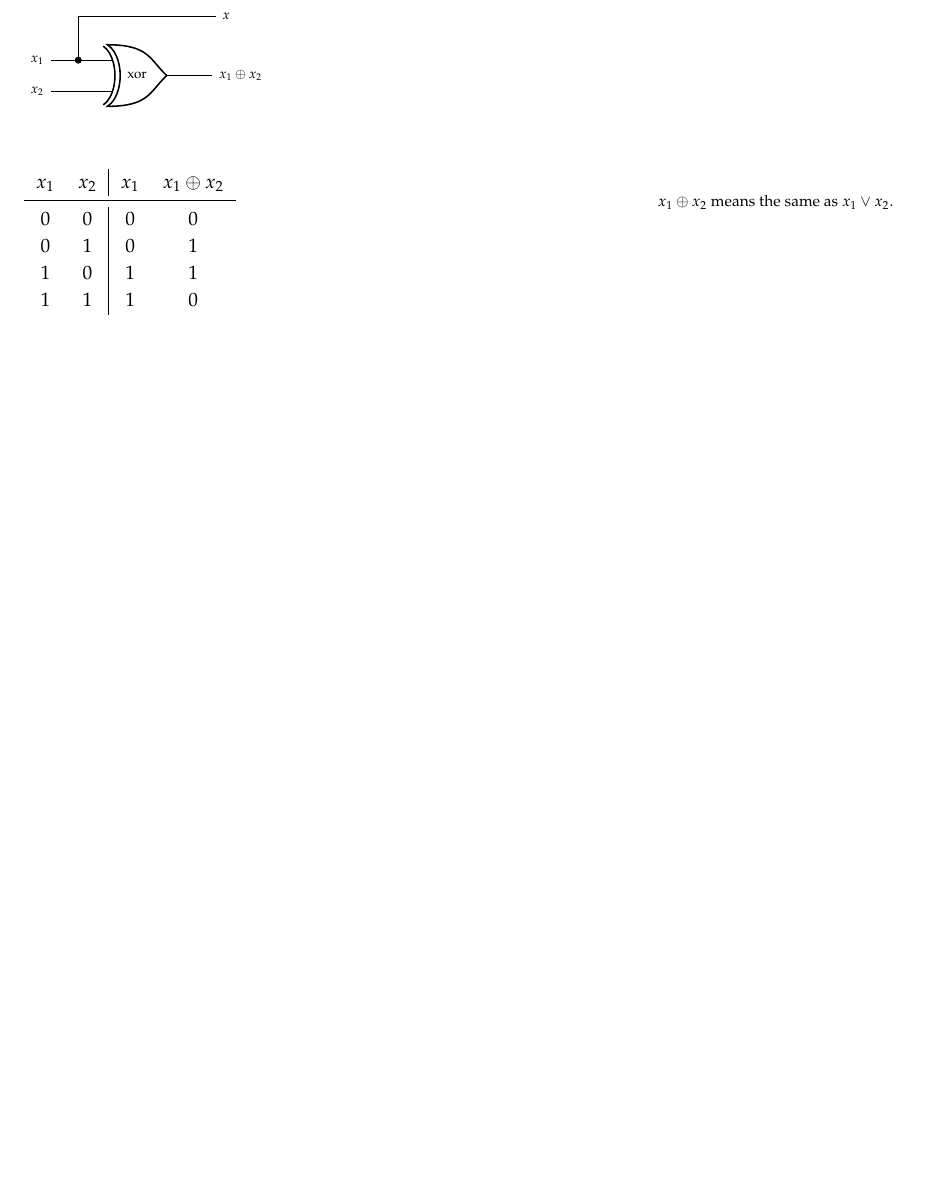
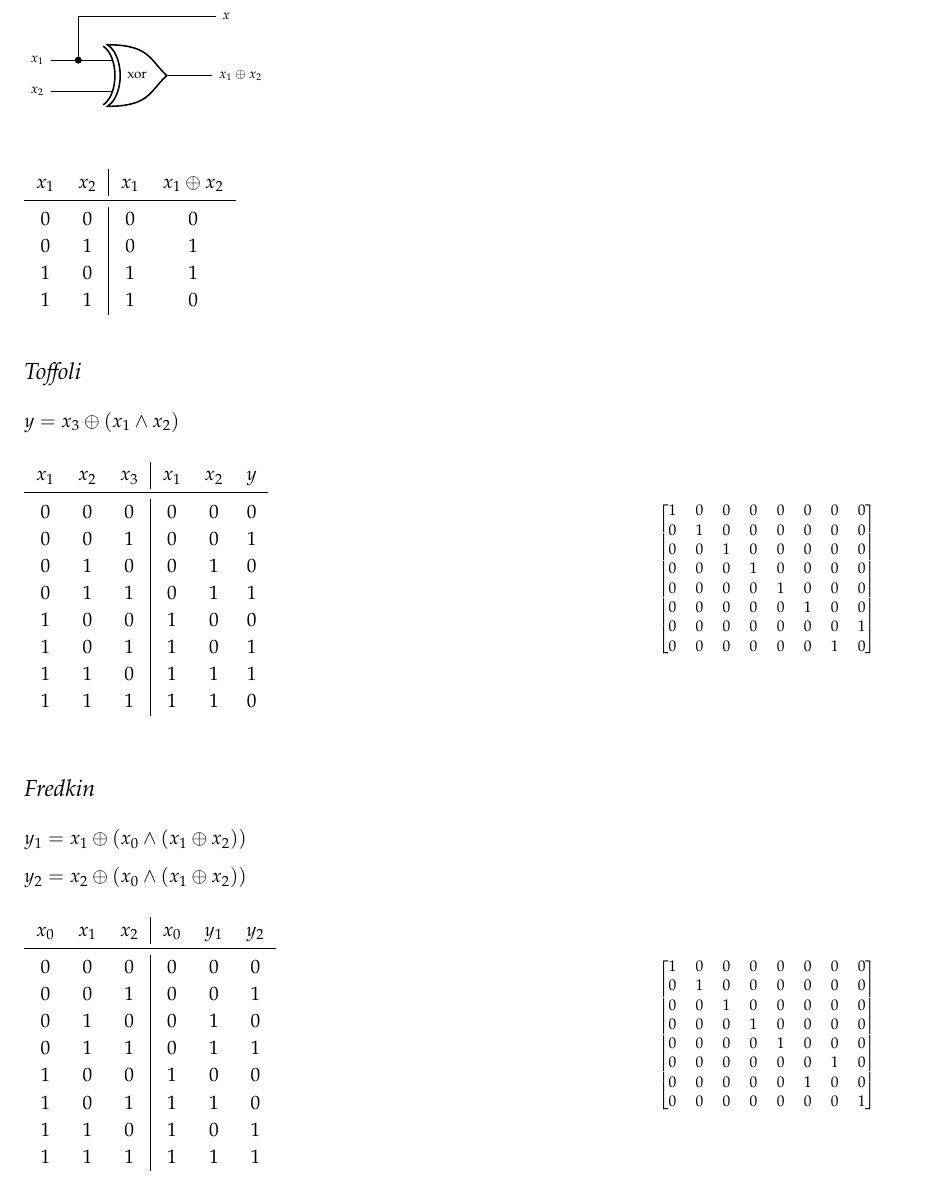
Before and after one commit to ianmcloughlin/notes, a LaTeX document (reversible_computing.tex): part of page 2 of 2, cut so that both start at the same text, the shorter picture padded with empty space. Compiled offline with pdfLaTeX.

Commit message:
Reversible done

```diff
--- a/reversible_computing.tex
+++ b/reversible_computing.tex
@@ -80,6 +80,61 @@ $\Delta E \geq (1.380649 \times 10^{-23}) (293) (0.693147) \approx 2.8 \times 10
   1 & 1 & 1 & 0 \\
 \end{tabular}
 \end{table}
-\marginnote[-20mm]{$x_1 \oplus x_2$ means the same as $x_1 \vee x_2$.}
+
+
+\section{Toffoli}
+$y = x_3 \oplus (x_1 \land x_2)$
+\begin{table}
+  \begin{tabular}{ccc|ccc}
+    $x_1$ & $x_2$ & $x_3$ & $x_1$ & $x_2$ & $y$ \\
+    \midrule
+    0 & 0 & 0 & 0 & 0 & 0 \\
+    0 & 0 & 1 & 0 & 0 & 1 \\
+    0 & 1 & 0 & 0 & 1 & 0 \\
+    0 & 1 & 1 & 0 & 1 & 1 \\
+    1 & 0 & 0 & 1 & 0 & 0 \\
+    1 & 0 & 1 & 1 & 0 & 1 \\
+    1 & 1 & 0 & 1 & 1 & 1 \\
+    1 & 1 & 1 & 1 & 1 & 0 \\
+  \end{tabular}
+\end{table}\\[4mm]
+\marginnote[-40mm]{$\begin{bmatrix}
+  1 & 0 & 0 & 0 & 0 & 0 & 0 & 0 \\
+  0 & 1 & 0 & 0 & 0 & 0 & 0 & 0 \\
+  0 & 0 & 1 & 0 & 0 & 0 & 0 & 0 \\
+  0 & 0 & 0 & 1 & 0 & 0 & 0 & 0 \\
+  0 & 0 & 0 & 0 & 1 & 0 & 0 & 0 \\
+  0 & 0 & 0 & 0 & 0 & 1 & 0 & 0 \\
+  0 & 0 & 0 & 0 & 0 & 0 & 0 & 1 \\
+  0 & 0 & 0 & 0 & 0 & 0 & 1 & 0
+\end{bmatrix}$}
+
+\section{Fredkin}
+$y_1 = x_1 \oplus (x_0 \land (x_1 \oplus x_2))$\\[2mm]
+$y_2 = x_2 \oplus (x_0 \land (x_1 \oplus x_2))$
+\begin{table}
+  \begin{tabular}{ccc|ccc}
+    $x_0$ & $x_1$ & $x_2$ & $x_0$ & $y_1$ & $y_2$ \\
+    \midrule
+    0 & 0 & 0 & 0 & 0 & 0 \\
+    0 & 0 & 1 & 0 & 0 & 1 \\
+    0 & 1 & 0 & 0 & 1 & 0 \\
+    0 & 1 & 1 & 0 & 1 & 1 \\
+    1 & 0 & 0 & 1 & 0 & 0 \\
+    1 & 0 & 1 & 1 & 1 & 0 \\
+    1 & 1 & 0 & 1 & 0 & 1 \\
+    1 & 1 & 1 & 1 & 1 & 1 \\
+  \end{tabular}
+\end{table}\\[4mm]
+\marginnote[-40mm]{$\begin{bmatrix}
+  1 & 0 & 0 & 0 & 0 & 0 & 0 & 0 \\
+  0 & 1 & 0 & 0 & 0 & 0 & 0 & 0 \\
+  0 & 0 & 1 & 0 & 0 & 0 & 0 & 0 \\
+  0 & 0 & 0 & 1 & 0 & 0 & 0 & 0 \\
+  0 & 0 & 0 & 0 & 1 & 0 & 0 & 0 \\
+  0 & 0 & 0 & 0 & 0 & 0 & 1 & 0 \\
+  0 & 0 & 0 & 0 & 0 & 1 & 0 & 0 \\
+  0 & 0 & 0 & 0 & 0 & 0 & 0 & 1
+\end{bmatrix}$}
 
 \end{document}
```
Also changed, not shown: reversible_computing.pdf, reversible_computing.tex (2 more changed lines).
